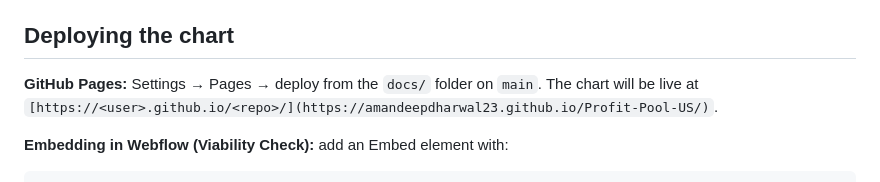
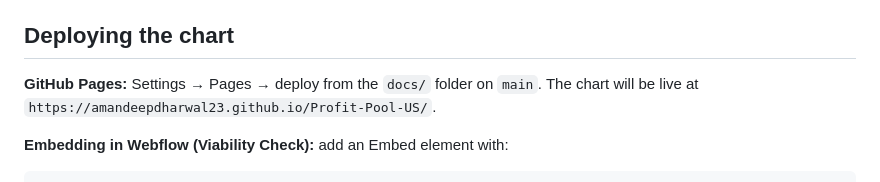
Before and after one commit to AmandeepDharwal23/Profit-Pool-US, a Markdown page: README.md, the part around the change. Drawn GitHub-style.

```diff
--- a/README.md
+++ b/README.md
@@ -139,7 +139,7 @@ To re-verify the CSV against its source spreadsheet, see
 ## Deploying the chart
 
 **GitHub Pages:** Settings → Pages → deploy from the `docs/` folder on
-`main`. The chart will be live at `[https://<user>.github.io/<repo>/](https://amandeepdharwal23.github.io/Profit-Pool-US/)`.
+`main`. The chart will be live at `https://amandeepdharwal23.github.io/Profit-Pool-US/`.
 
 **Embedding in Webflow (Viability Check):** add an Embed element with:
 
```
